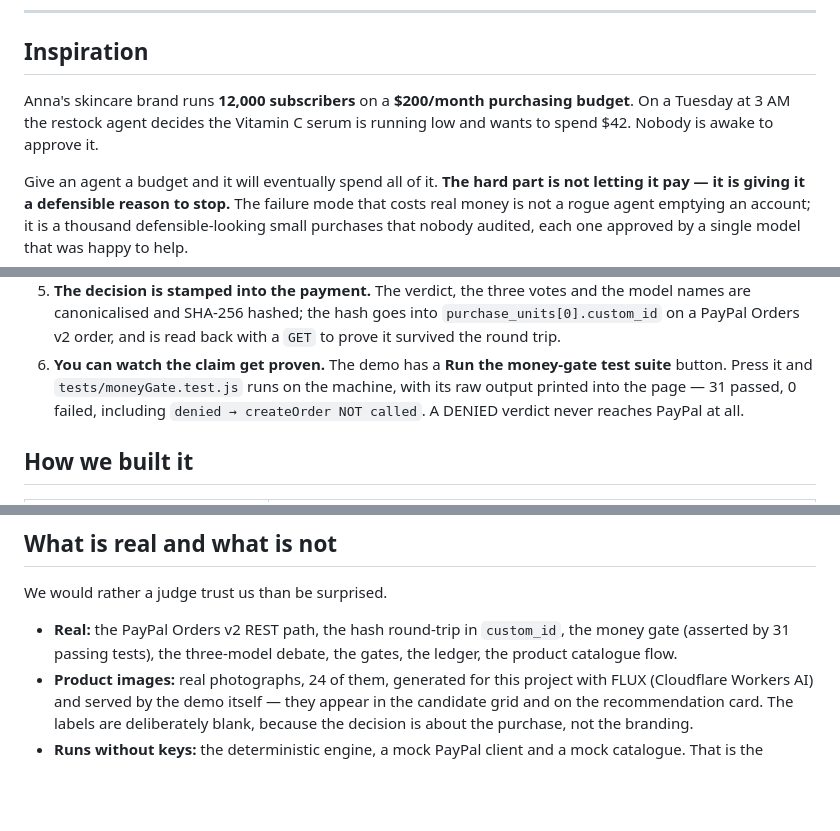
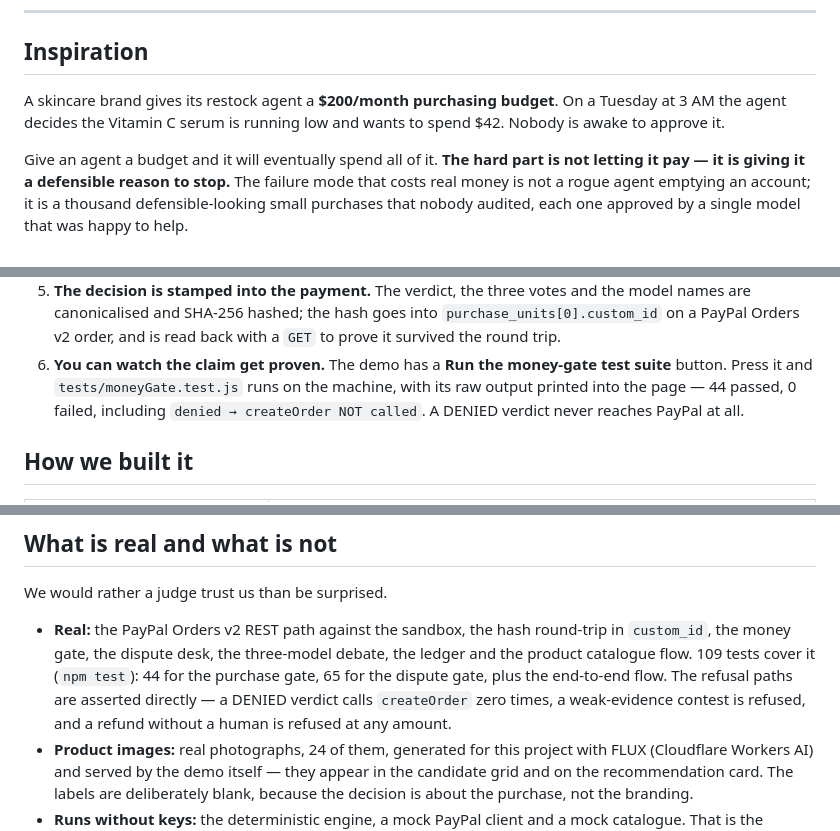
Before and after one commit to Agentic-Guides/tuesday, a Markdown page: docs/devpost/submission.md, 3 parts joined by grey strips. GitHub-like rendering; blank space fills up the shorter version.

Commit message:
docs: remove the last two stale claims found by reading the public pages
A pass over the rendered Devpost page and the README found two numbers that no longer
matched the code, both left over from earlier drafts:

  - "31 passed" appeared three times (the story body, the 07_proof screenshot caption, and
    the README's proof row). The money-gate suite is 44. All three now say 44.
  - "Anna's skincare brand runs 12,000 subscribers on a $200/month purchasing budget" in the
    opening of the inspiration section. The story is about an agent spending from a budget;
    subscriber count was a leftover from the subscription framing and mixed two unrelated
    figures. Removed.

Also tightened where the totals live: the README said "97 tests" and the story said "31
passing tests" in the section that lists what is real. Both now state the measured split —
109 tests: 44 for the purchase gate, 65 for the dispute gate, plus the end-to-end flow — and
the story names the refusal paths that are asserted directly, which is more useful than a
count anyway.

Verified on the rendered Devpost page after the change: no occurrence of the old story
(renewal, churn, retry/downgrade, 12,000 subscribers), no "Five rules", no "three surfaces",
no "31 passed", no "84/97 tests". The eight gallery images resolve and the og:image is the
main screenshot. npm test green.

```diff
--- a/docs/devpost/submission.md
+++ b/docs/devpost/submission.md
@@ -14,9 +14,9 @@ record itself.
 
 ## Inspiration
 
-Anna's skincare brand runs **12,000 subscribers** on a **$200/month purchasing budget**.
-On a Tuesday at 3 AM the restock agent decides the Vitamin C serum is running low and wants
-to spend $42. Nobody is awake to approve it.
+A skincare brand gives its restock agent a **$200/month purchasing budget**. On a Tuesday
+at 3 AM the agent decides the Vitamin C serum is running low and wants to spend $42. Nobody
+is awake to approve it.
 
 Give an agent a budget and it will eventually spend all of it. **The hard part is not letting
 it pay — it is giving it a defensible reason to stop.** The failure mode that costs real
@@ -49,7 +49,7 @@ The demo opens on the question: **TUESDAY, 3 PM — CAN THE AGENT SPEND $42?**
    `GET` to prove it survived the round trip.
 6. **You can watch the claim get proven.** The demo has a **Run the money-gate test suite**
    button. Press it and `tests/moneyGate.test.js` runs on the machine, with its raw output
-   printed into the page — 31 passed, 0 failed, including
+   printed into the page — 44 passed, 0 failed, including
    `denied → createOrder NOT called`. A DENIED verdict never reaches PayPal at all.
 
 ## How we built it
@@ -272,9 +272,12 @@ Bigger charge, stricter verdict. Bigger budget, looser verdict. Every cell moves
 
 We would rather a judge trust us than be surprised.
 
-- **Real:** the PayPal Orders v2 REST path, the hash round-trip in `custom_id`, the money
-  gate (asserted by 31 passing tests), the three-model debate, the gates, the ledger, the
-  product catalogue flow.
+- **Real:** the PayPal Orders v2 REST path against the sandbox, the hash round-trip in
+  `custom_id`, the money gate, the dispute desk, the three-model debate, the ledger and the
+  product catalogue flow. 109 tests cover it (`npm test`): 44 for the purchase gate, 65 for
+  the dispute gate, plus the end-to-end flow. The refusal paths are asserted directly — a
+  DENIED verdict calls `createOrder` zero times, a weak-evidence contest is refused, and a
+  refund without a human is refused at any amount.
 - **Product images:** real photographs, 24 of them, generated for this project with FLUX
   (Cloudflare Workers AI) and served by the demo itself — they appear in the candidate grid
   and on the recommendation card. The labels are deliberately blank, because the decision is
```
Also changed, not shown: other parts of docs/devpost/submission.md (+1 -1 lines), README.md (+2 -2 lines).
